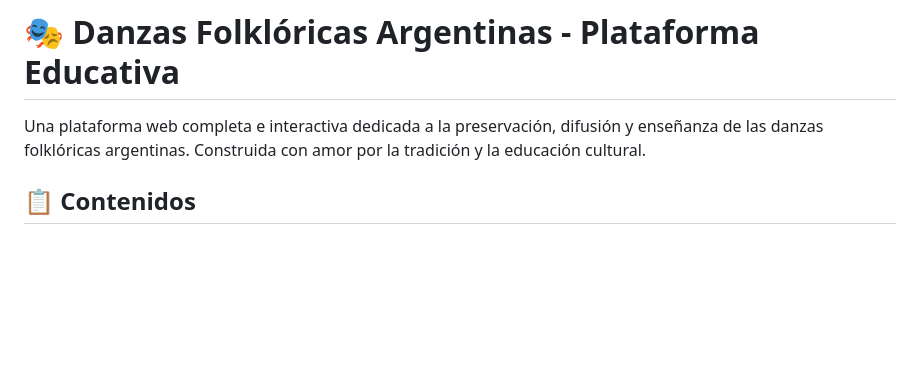
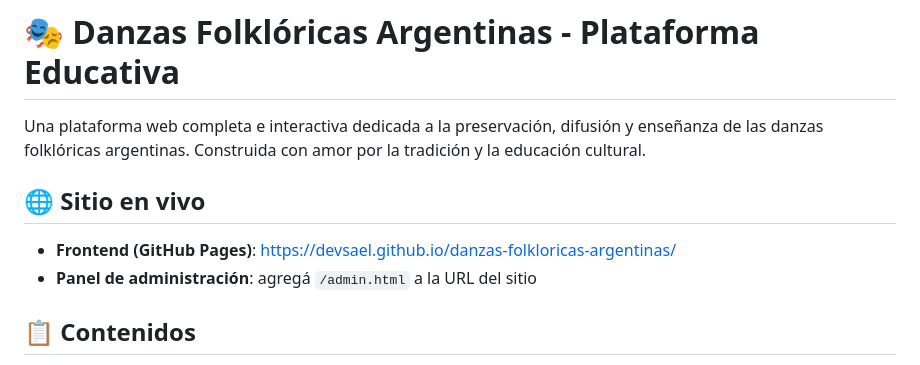
Before and after one commit to devsael/danzas-folkloricas-argentinas, a Markdown page: README.md, the part around the change. GitHub-like rendering; blank space fills up the shorter version.

Commit message:
Agregar enlace al sitio en vivo en README

```diff
--- a/README.md
+++ b/README.md
@@ -1,6 +1,11 @@
 # 🎭 Danzas Folklóricas Argentinas - Plataforma Educativa
 
 Una plataforma web completa e interactiva dedicada a la preservación, difusión y enseñanza de las danzas folklóricas argentinas. Construida con amor por la tradición y la educación cultural.
+
+## 🌐 Sitio en vivo
+
+- **Frontend (GitHub Pages)**: https://devsael.github.io/danzas-folkloricas-argentinas/
+- **Panel de administración**: agregá `/admin.html` a la URL del sitio
 
 ## 📋 Contenidos
 
```
